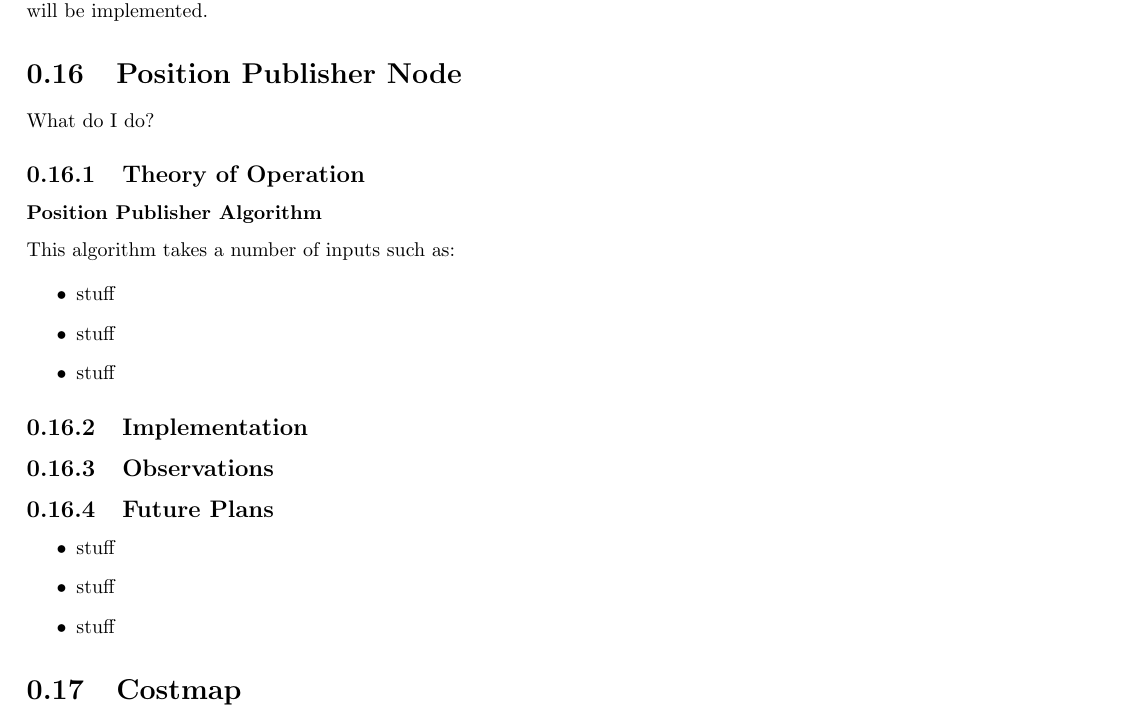
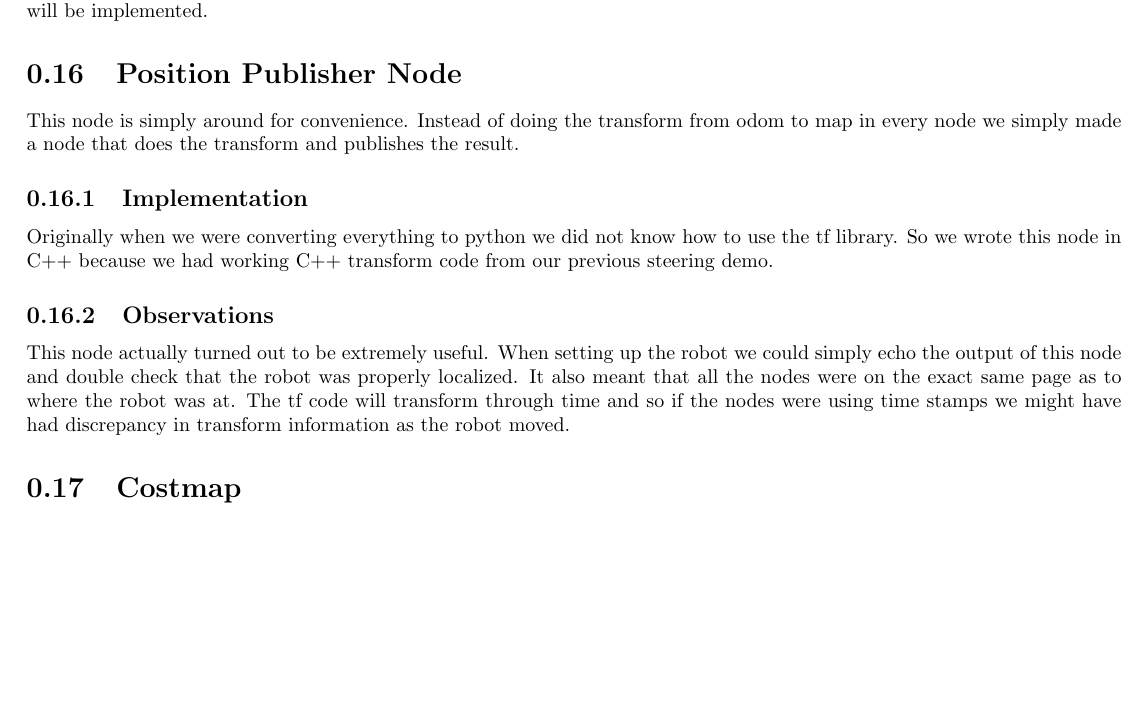
Before and after one commit to rhololkeolke/EECS-376-Alpha, a LaTeX document (docs/midterm_report/alpha_midterm_report.tex, which reads docs/midterm_report/position.tex): part of page 30 of 37, cut so that both start at the same text, the shorter picture padded with empty space. Compiled offline with pdfLaTeX.

Commit message:
Added information about the position publisher

```diff
--- a/docs/midterm_report/position.tex
+++ b/docs/midterm_report/position.tex
@@ -1,38 +1,11 @@
 \section{Position Publisher Node}
 
-What do I do?
-
-\subsection{Theory of Operation}
-
-
-\subsubsection{Position Publisher Algorithm}
- This algorithm takes a number
-of inputs such as:
-
-
-\begin{itemize}
-\item
-  stuff
-\item
-  stuff
-\item
-  stuff
-\end{itemize}
-
+This node is simply around for convenience. Instead of doing the transform from odom to map in every node we simply made a node that does the transform and publishes the result.
 
 \subsection{Implementation}
 
+Originally when we were converting everything to python we did not know how to use the tf library.  So we wrote this node in C++ because we had working C++ transform code from our previous steering demo.
 
 \subsection{Observations}
 
-
-\subsection{Future Plans}
-
-\begin{itemize}
-\item
-  stuff
-\item
-  stuff
-\item
-  stuff
-\end{itemize}
+This node actually turned out to be extremely useful. When setting up the robot we could simply echo the output of this node and double check that the robot was properly localized. It also meant that all the nodes were on the exact same page as to where the robot was at. The tf code will transform through time and so if the nodes were using time stamps we might have had discrepancy in transform information as the robot moved.
```
